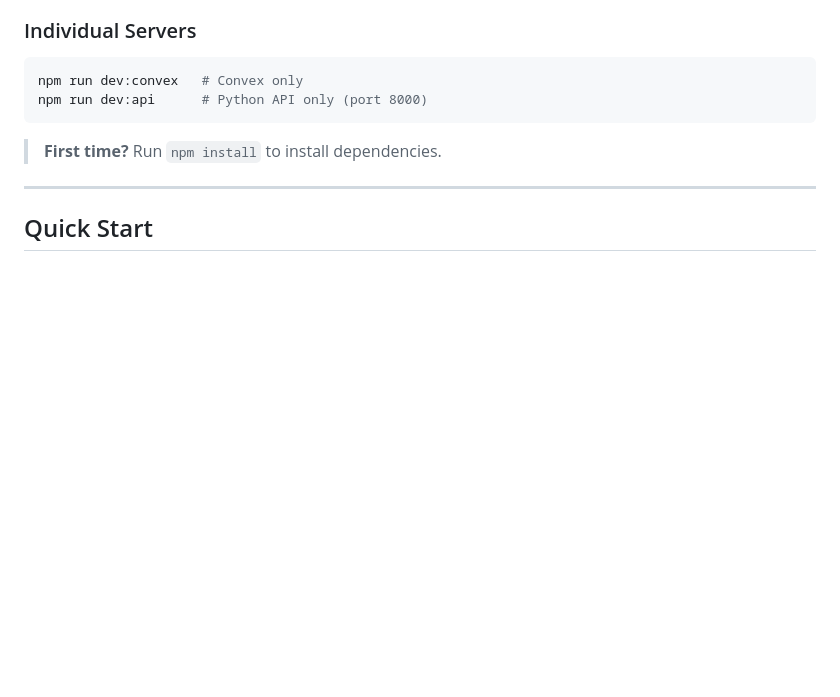
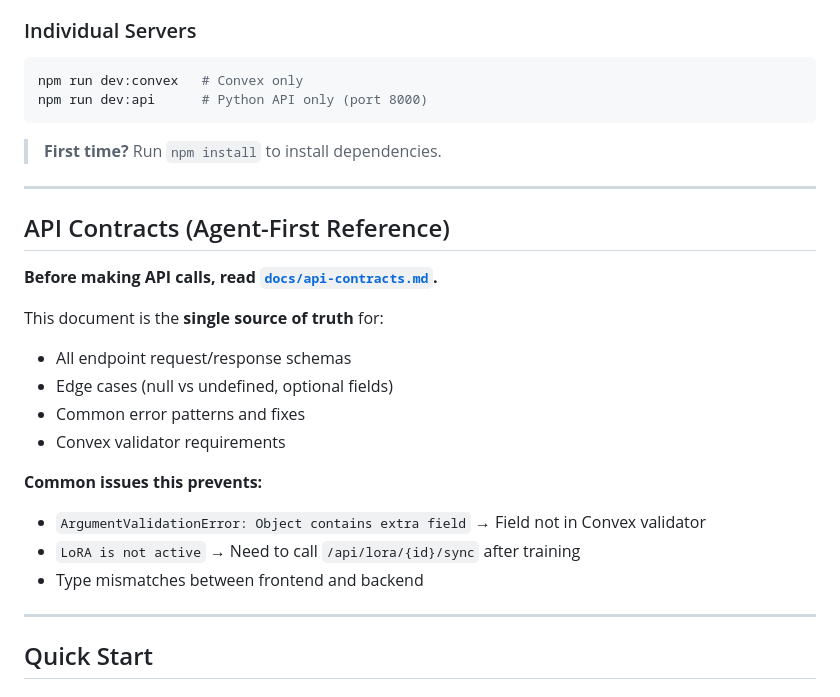
Before and after one commit to Falkicon/Noisett, a Markdown page: AGENTS.md, the part around the change. GitHub-like rendering; blank space fills up the shorter version.

````diff
--- a/AGENTS.md
+++ b/AGENTS.md
@@ -99,6 +99,23 @@ npm run dev:api      # Python API only (port 8000)
 ```
 
 > **First time?** Run `npm install` to install dependencies.
+
+---
+
+## API Contracts (Agent-First Reference)
+
+**Before making API calls, read [`docs/api-contracts.md`](docs/api-contracts.md).**
+
+This document is the **single source of truth** for:
+- All endpoint request/response schemas
+- Edge cases (null vs undefined, optional fields)
+- Common error patterns and fixes
+- Convex validator requirements
+
+**Common issues this prevents:**
+- `ArgumentValidationError: Object contains extra field` → Field not in Convex validator
+- `LoRA is not active` → Need to call `/api/lora/{id}/sync` after training
+- Type mismatches between frontend and backend
 
 ---
 
````
Also changed, not shown: Docs/api-contracts.md (added, +245 -0 lines).
